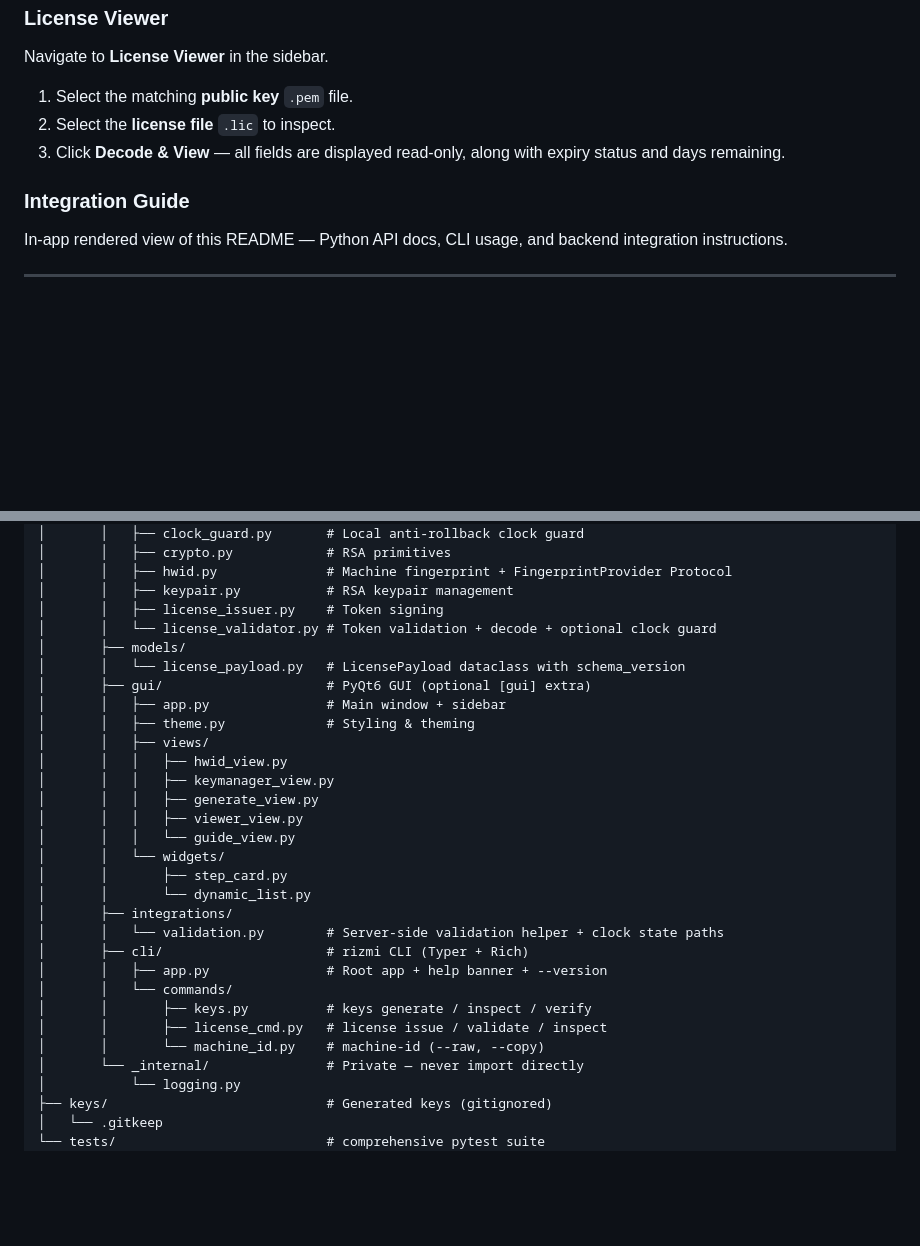
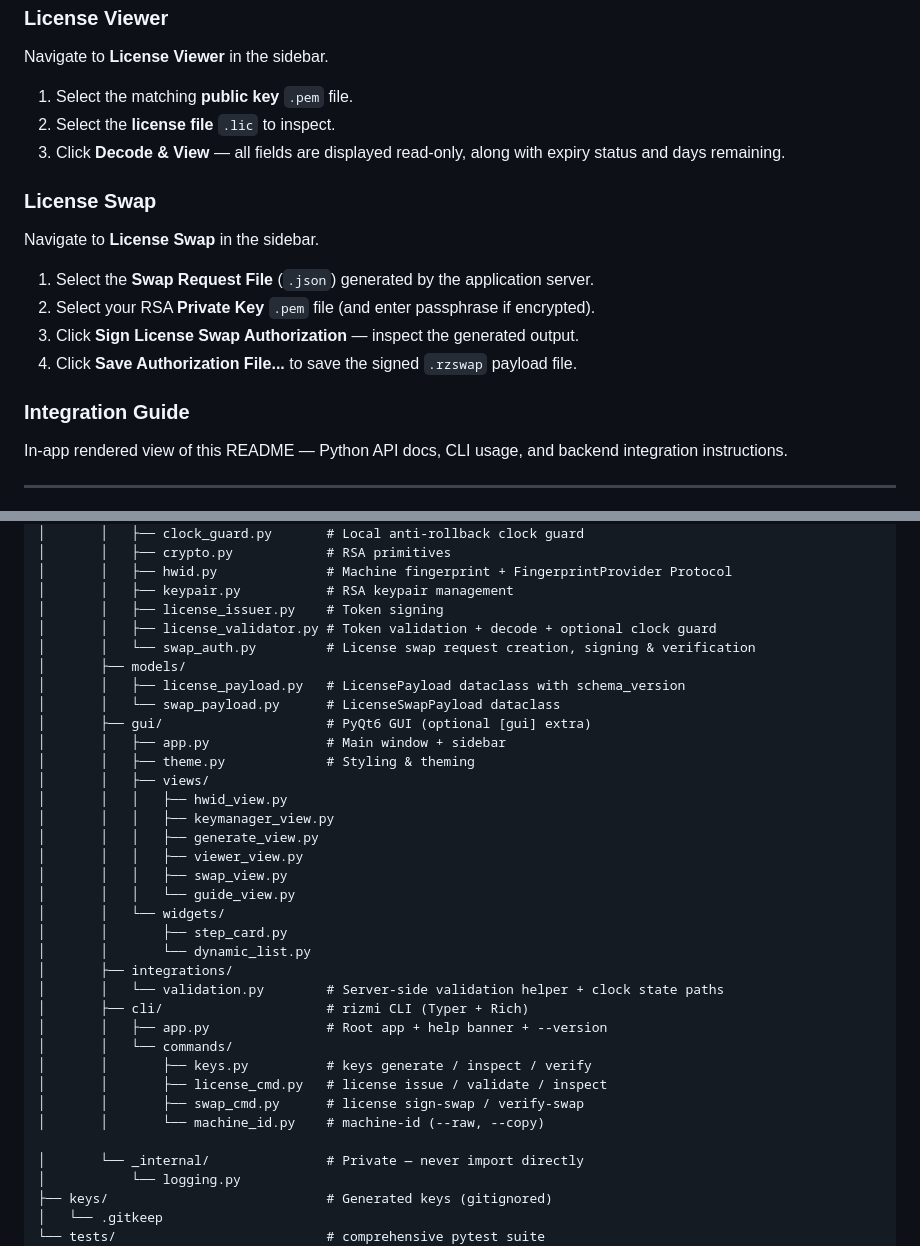
Before and after one commit to Ramzi-Hadrouk/py-rizmi, a Markdown page: README.md, 2 parts joined by grey strips. Rendered like a GitHub page; blank space fills up the shorter version.

```diff
--- a/README.md
+++ b/README.md
@@ -229,7 +247,17 @@ Navigate to **License Viewer** in the sidebar.
 3. Click **Decode & View** — all fields are displayed read-only, along
    with expiry status and days remaining.
 
+### License Swap
+
+Navigate to **License Swap** in the sidebar.
+
+1. Select the **Swap Request File** (`.json`) generated by the application server.
+2. Select your RSA **Private Key** `.pem` file (and enter passphrase if encrypted).
+3. Click **Sign License Swap Authorization** — inspect the generated output.
+4. Click **Save Authorization File...** to save the signed `.rzswap` payload file.
+
 ### Integration Guide
+
 
 In-app rendered view of this README — Python API docs, CLI usage, and
 backend integration instructions.
@@ -548,9 +576,11 @@ py-rizmi/
 │       │   ├── hwid.py              # Machine fingerprint + FingerprintProvider Protocol
 │       │   ├── keypair.py           # RSA keypair management
 │       │   ├── license_issuer.py    # Token signing
-│       │   └── license_validator.py # Token validation + decode + optional clock guard
+│       │   ├── license_validator.py # Token validation + decode + optional clock guard
+│       │   └── swap_auth.py         # License swap request creation, signing & verification
 │       ├── models/
-│       │   └── license_payload.py   # LicensePayload dataclass with schema_version
+│       │   ├── license_payload.py   # LicensePayload dataclass with schema_version
+│       │   └── swap_payload.py      # LicenseSwapPayload dataclass
 │       ├── gui/                     # PyQt6 GUI (optional [gui] extra)
 │       │   ├── app.py               # Main window + sidebar
 │       │   ├── theme.py             # Styling & theming
@@ -559,6 +589,7 @@ py-rizmi/
 │       │   │   ├── keymanager_view.py
 │       │   │   ├── generate_view.py
 │       │   │   ├── viewer_view.py
+│       │   │   ├── swap_view.py
 │       │   │   └── guide_view.py
 │       │   └── widgets/
 │       │       ├── step_card.py
@@ -570,7 +601,9 @@ py-rizmi/
 │       │   └── commands/
 │       │       ├── keys.py          # keys generate / inspect / verify
 │       │       ├── license_cmd.py   # license issue / validate / inspect
+│       │       ├── swap_cmd.py      # license sign-swap / verify-swap
 │       │       └── machine_id.py    # machine-id (--raw, --copy)
+
 │       └── _internal/               # Private — never import directly
 │           └── logging.py
 ├── keys/                            # Generated keys (gitignored)
```
Also changed, not shown: other parts of README.md (+24 -6 lines).
